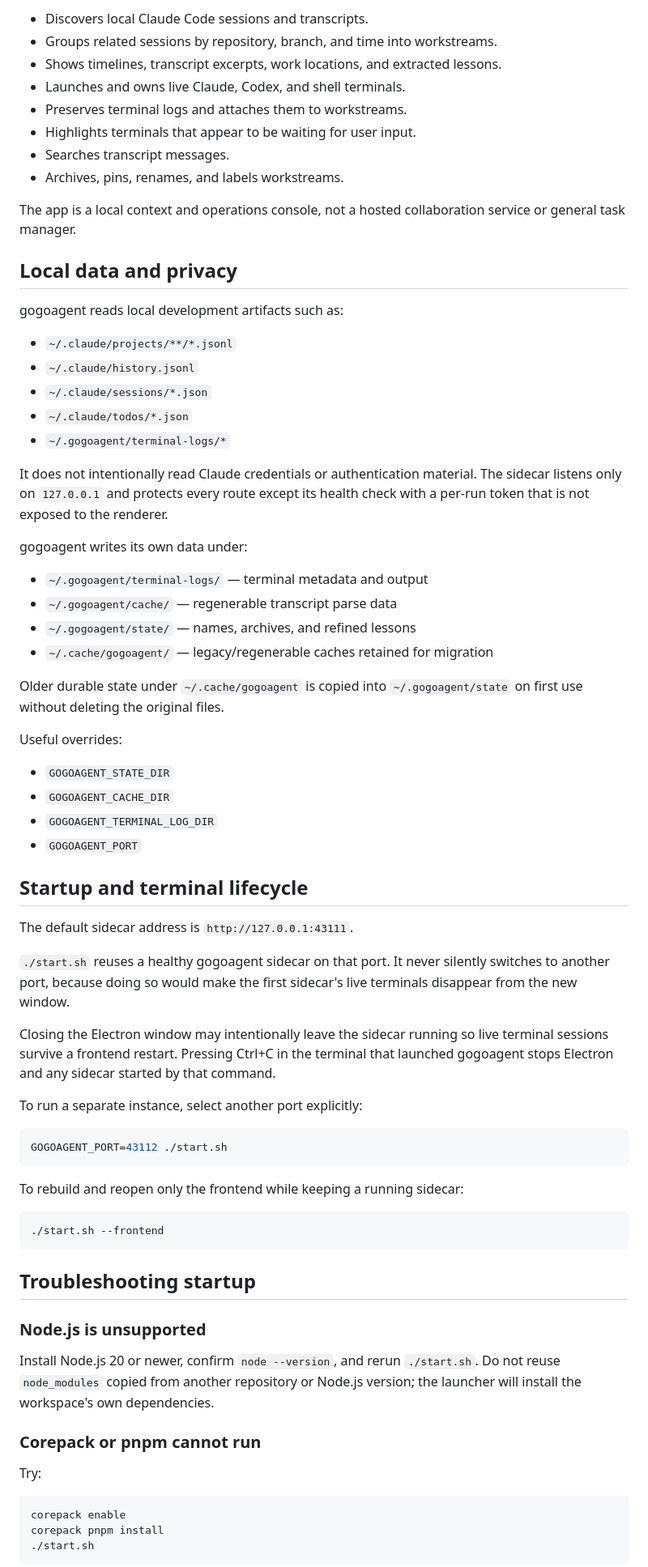
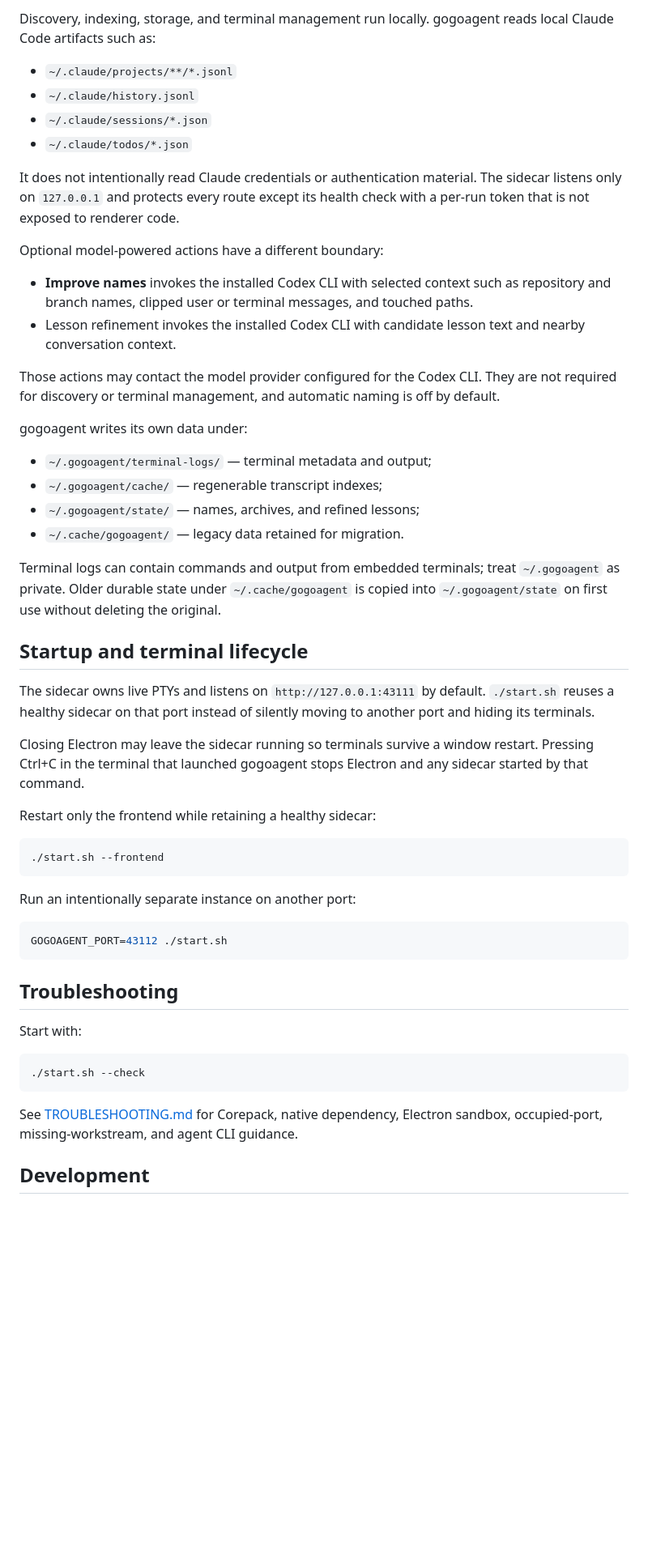
Before and after one commit to itsdchen/gogoagent, a Markdown page: README.md, the part around one of its changes. Shown at 81% size. Rendered like a GitHub page; blank space fills up the shorter version.

````diff
--- a/README.md
+++ b/README.md
@@ -104,86 +96,70 @@ especially after changing which parts of the UI are visible.
-- Discovers local Claude Code sessions and transcripts.
-- Groups related sessions by repository, branch, and time into workstreams.
-- Shows timelines, transcript excerpts, work locations, and extracted lessons.
-- Launches and owns live Claude, Codex, and shell terminals.
-- Preserves terminal logs and attaches them to workstreams.
-- Highlights terminals that appear to be waiting for user input.
-- Searches transcript messages.
-- Archives, pins, renames, and labels workstreams.
-
-The app is a local context and operations console, not a hosted collaboration
-service or general task manager.
-
-## Local data and privacy
-
-gogoagent reads local development artifacts such as:
+Discovery, indexing, storage, and terminal management run locally. gogoagent
+reads local Claude Code artifacts such as:
 
 - `~/.claude/projects/**/*.jsonl`
 - `~/.claude/history.jsonl`
 - `~/.claude/sessions/*.json`
 - `~/.claude/todos/*.json`
-- `~/.gogoagent/terminal-logs/*`
 
 It does not intentionally read Claude credentials or authentication material.
 The sidecar listens only on `127.0.0.1` and protects every route except its
-health check with a per-run token that is not exposed to the renderer.
+health check with a per-run token that is not exposed to renderer code.
+
+Optional model-powered actions have a different boundary:
+
+- **Improve names** invokes the installed Codex CLI with selected context such
+  as repository and branch names, clipped user or terminal messages, and
+  touched paths.
+- Lesson refinement invokes the installed Codex CLI with candidate lesson text
+  and nearby conversation context.
+
+Those actions may contact the model provider configured for the Codex CLI.
+They are not required for discovery or terminal management, and automatic
+naming is off by default.
 
 gogoagent writes its own data under:
 
-- `~/.gogoagent/terminal-logs/` — terminal metadata and output
-- `~/.gogoagent/cache/` — regenerable transcript parse data
-- `~/.gogoagent/state/` — names, archives, and refined lessons
-- `~/.cache/gogoagent/` — legacy/regenerable caches retained for migration
+- `~/.gogoagent/terminal-logs/` — terminal metadata and output;
+- `~/.gogoagent/cache/` — regenerable transcript indexes;
+- `~/.gogoagent/state/` — names, archives, and refined lessons;
+- `~/.cache/gogoagent/` — legacy data retained for migration.
 
-Older durable state under `~/.cache/gogoagent` is copied into
-`~/.gogoagent/state` on first use without deleting the original files.
-
-Useful overrides:
-
-- `GOGOAGENT_STATE_DIR`
-- `GOGOAGENT_CACHE_DIR`
-- `GOGOAGENT_TERMINAL_LOG_DIR`
-- `GOGOAGENT_PORT`
+Terminal logs can contain commands and output from embedded terminals; treat
+`~/.gogoagent` as private. Older durable state under `~/.cache/gogoagent` is
+copied into `~/.gogoagent/state` on first use without deleting the original.
 
 ## Startup and terminal lifecycle
 
-The default sidecar address is `http://127.0.0.1:43111`.
+The sidecar owns live PTYs and listens on `http://127.0.0.1:43111` by default.
+`./start.sh` reuses a healthy sidecar on that port instead of silently moving
+to another port and hiding its terminals.
 
-`./start.sh` reuses a healthy gogoagent sidecar on that port. It never silently
-switches to another port, because doing so would make the first sidecar's live
-terminals disappear from the new window.
+Closing Electron may leave the sidecar running so terminals survive a window
+restart. Pressing Ctrl+C in the terminal that launched gogoagent stops Electron
+and any sidecar started by that command.
 
-Closing the Electron window may intentionally leave the sidecar running so
-live terminal sessions survive a frontend restart. Pressing Ctrl+C in the
-terminal that launched gogoagent stops Electron and any sidecar started by that
-command.
+Restart only the frontend while retaining a healthy sidecar:
 
-To run a separate instance, select another port explicitly:
+```bash
+./start.sh --frontend
+```
+
+Run an intentionally separate instance on another port:
 
 ```bash
 GOGOAGENT_PORT=43112 ./start.sh
 ```
 
-To rebuild and reopen only the frontend while keeping a running sidecar:
+## Troubleshooting
+
+Start with:
 
 ```bash
-./start.sh --frontend
+./start.sh --check
 ```
 
-## Troubleshooting startup
+See [TROUBLESHOOTING.md](./TROUBLESHOOTING.md) for Corepack, native dependency,
+Electron sandbox, occupied-port, missing-workstream, and agent CLI guidance.
 
-### Node.js is unsupported
+## Development
 
-Install Node.js 20 or newer, confirm `node --version`, and rerun `./start.sh`.
-Do not reuse `node_modules` copied from another repository or Node.js version;
-the launcher will install the workspace's own dependencies.
-
-### Corepack or pnpm cannot run
-
-Try:
-
-```bash
-corepack enable
-corepack pnpm install
-./start.sh
-```
-
````
Also changed, not shown: other parts of README.md (+58 -183 lines), AGENTS.md (+3 -3 lines), DEVELOPMENT.md (+19 -13 lines), TROUBLESHOOTING.md (added, +109 -0 lines), docs/screenshots/launcher.png, docs/screenshots/overview.png, 4 other files.
